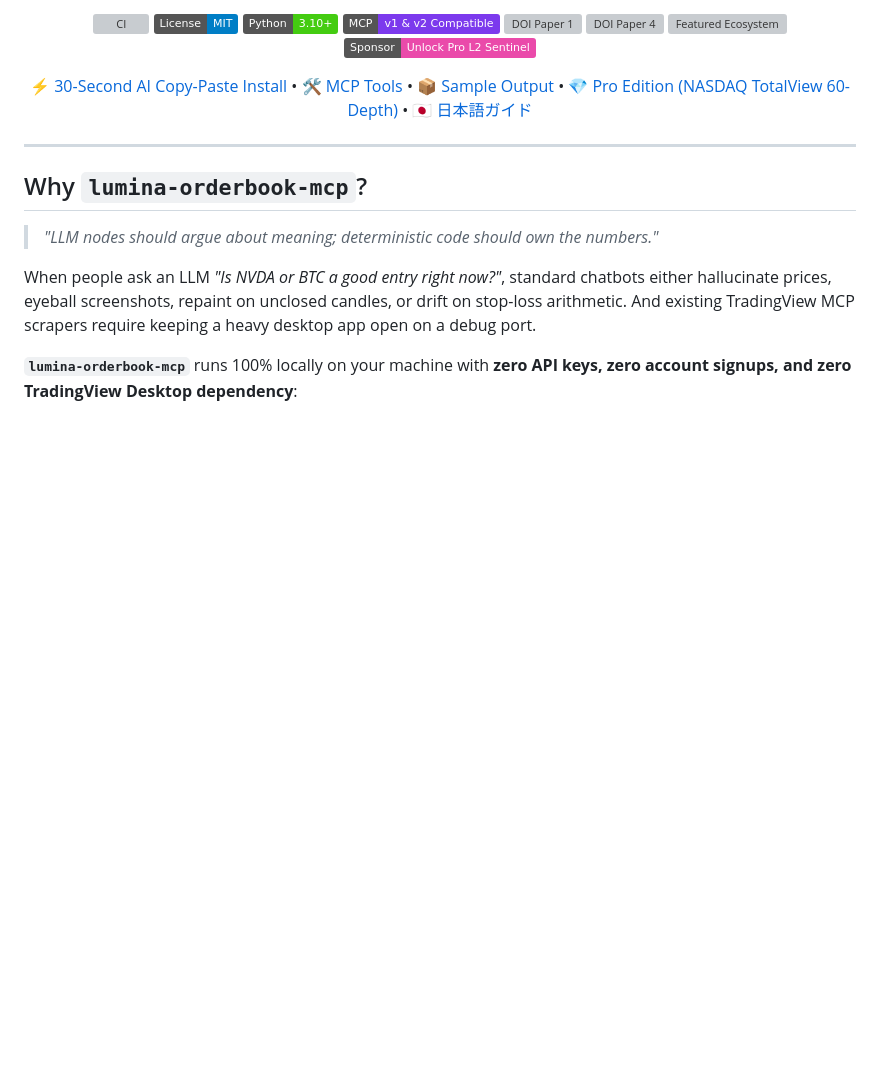
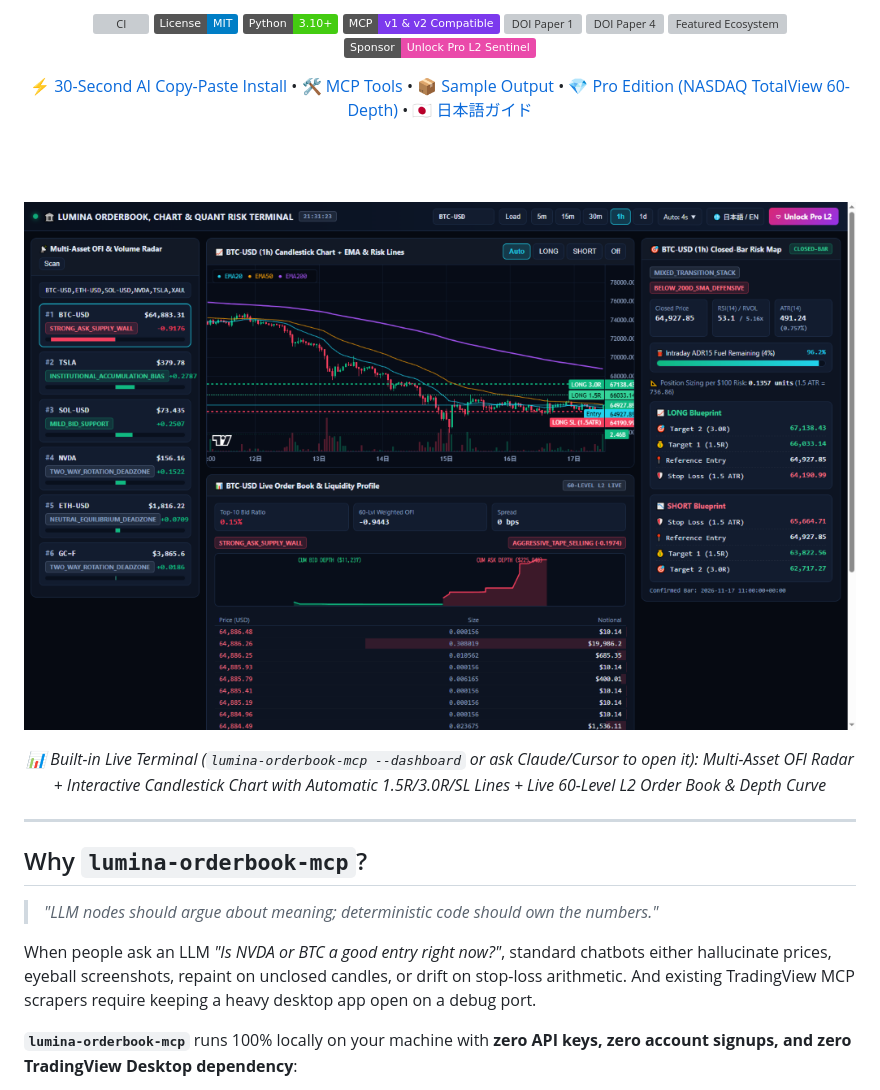
Before and after one commit to ramuza0113-sketch/lumina-orderbook-mcp, a Markdown page: README.md, the part around the change. Rendered like a GitHub page; pictures changed too: docs/assets/terminal_preview.png (added); badges without logos; blank space fills up the shorter version; grey boxes are pictures that could not be loaded.

Commit message:
docs: add live v0.3.0 terminal screenshot to README and ?lang query support

```diff
--- a/README.md
+++ b/README.md
@@ -14,6 +14,15 @@
 [![GitHub Sponsors](https://img.shields.io/badge/Sponsor-Unlock%20Pro%20L2%20Sentinel-EA4AAA?logo=githubsponsors&logoColor=white)](https://github.com/sponsors/ramuza0113-sketch)
 
 [⚡ 30-Second AI Copy-Paste Install](#-30-second-setup-just-paste-1-sentence-into-your-ai) • [🛠️ MCP Tools](#️-included-mcp-tools) • [📦 Sample Output](#-real-deterministic-json-output) • [💎 Pro Edition (NASDAQ TotalView 60-Depth)](#-community-free-vs-sponsor-pro-edition) • [🇯🇵 日本語ガイド](#-日本語クイックガイド-japanese)
+
+<br><br>
+
+<p align="center">
+  <img src="docs/assets/terminal_preview.png" width="100%" alt="Lumina OrderBook, Candlestick Chart & Quant Risk Terminal" style="border-radius: 8px;" />
+</p>
+<p align="center">
+  <em>📊 Built-in Live Terminal (<code>lumina-orderbook-mcp --dashboard</code> or ask Claude/Cursor to open it): Multi-Asset OFI Radar + Interactive Candlestick Chart with Automatic 1.5R/3.0R/SL Lines + Live 60-Level L2 Order Book & Depth Curve</em>
+</p>
 
 </div>
 
```
Also changed, not shown: 1 other file.
